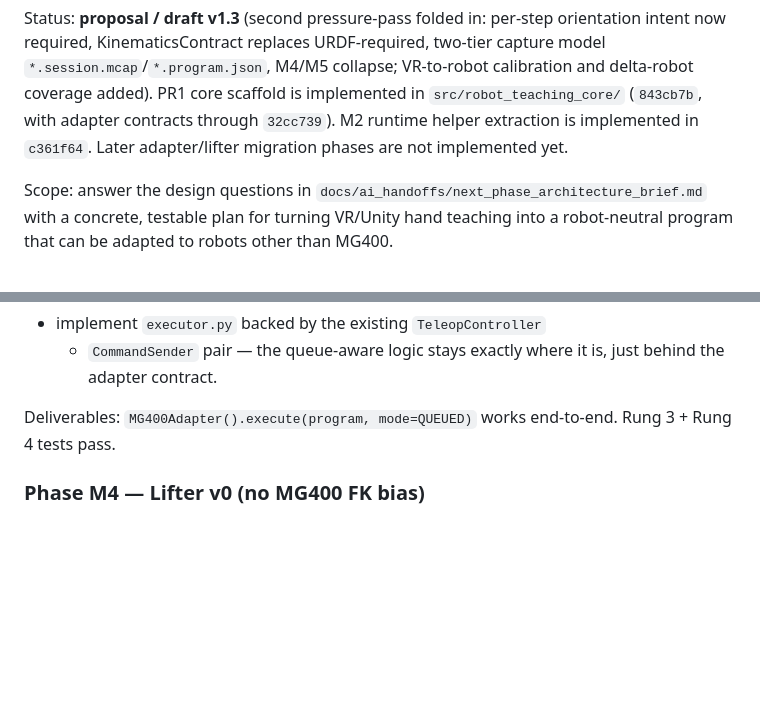
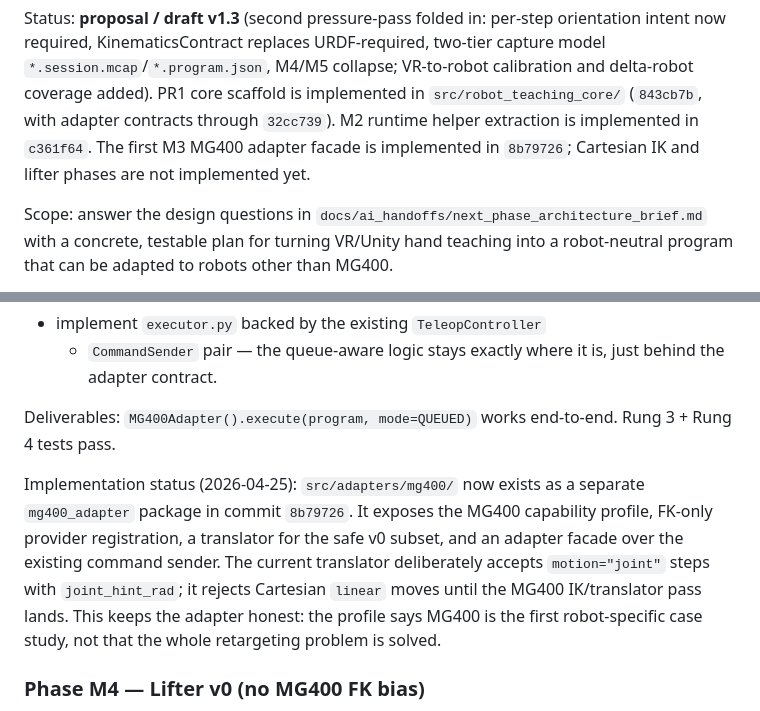
Before and after one commit to th0sun/project_teleop, a Markdown page: docs/ai_handoffs/next_phase_architecture_proposal.md, 2 parts joined by grey strips. Rendered like a GitHub page; blank space fills up the shorter version.

Commit message:
docs(architecture): record mg400 adapter facade

```diff
--- a/docs/ai_handoffs/next_phase_architecture_proposal.md
+++ b/docs/ai_handoffs/next_phase_architecture_proposal.md
@@ -14,8 +14,9 @@ URDF-required, two-tier capture model `*.session.mcap`/`*.program.json`,
 M4/M5 collapse; VR-to-robot calibration and delta-robot coverage added).
 PR1 core scaffold is implemented in `src/robot_teaching_core/`
 (`843cb7b`, with adapter contracts through `32cc739`). M2 runtime
-helper extraction is implemented in `c361f64`. Later adapter/lifter
-migration phases are not implemented yet.
+helper extraction is implemented in `c361f64`. The first M3 MG400
+adapter facade is implemented in `8b79726`; Cartesian IK and lifter
+phases are not implemented yet.
 
 Scope: answer the design questions in
 `docs/ai_handoffs/next_phase_architecture_brief.md` with a concrete, testable
@@ -1053,6 +1054,16 @@ surface does not move twice.
 Deliverables: `MG400Adapter().execute(program, mode=QUEUED)` works
 end-to-end. Rung 3 + Rung 4 tests pass.
 
+Implementation status (2026-04-25): `src/adapters/mg400/` now exists
+as a separate `mg400_adapter` package in commit `8b79726`. It exposes
+the MG400 capability profile, FK-only provider registration, a
+translator for the safe v0 subset, and an adapter facade over the
+existing command sender. The current translator deliberately accepts
+`motion="joint"` steps with `joint_hint_rad`; it rejects Cartesian
+`linear` moves until the MG400 IK/translator pass lands. This keeps the
+adapter honest: the profile says MG400 is the first robot-specific
+case study, not that the whole retargeting problem is solved.
+
 ### Phase M4 — Lifter v0 (no MG400 FK bias)
 
 - the lifter consumes `*.session.mcap` and emits canonical
```
